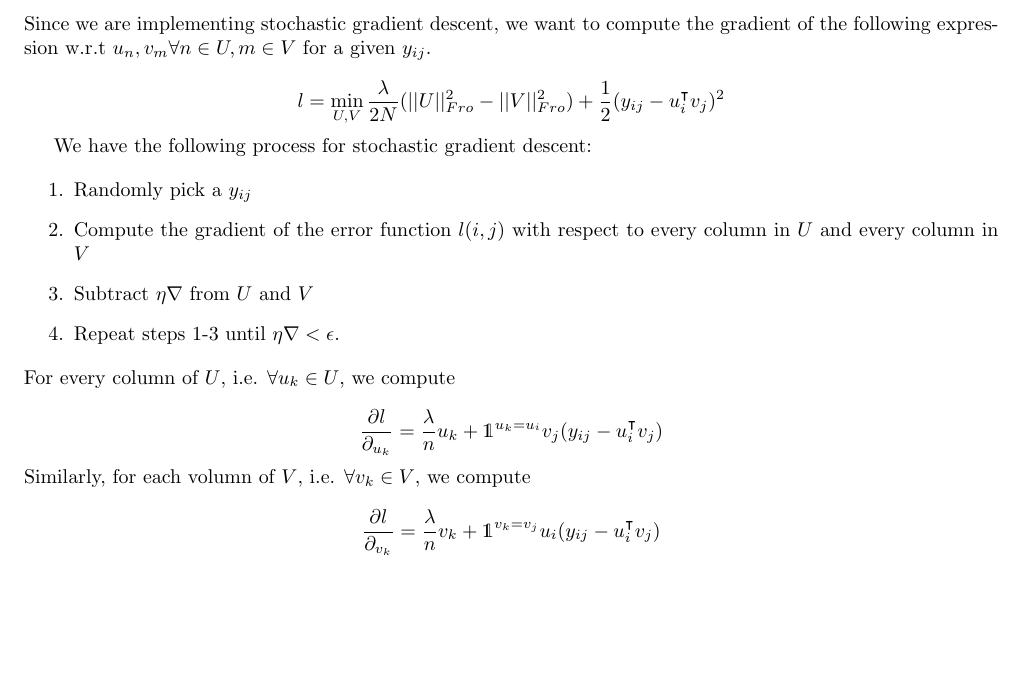
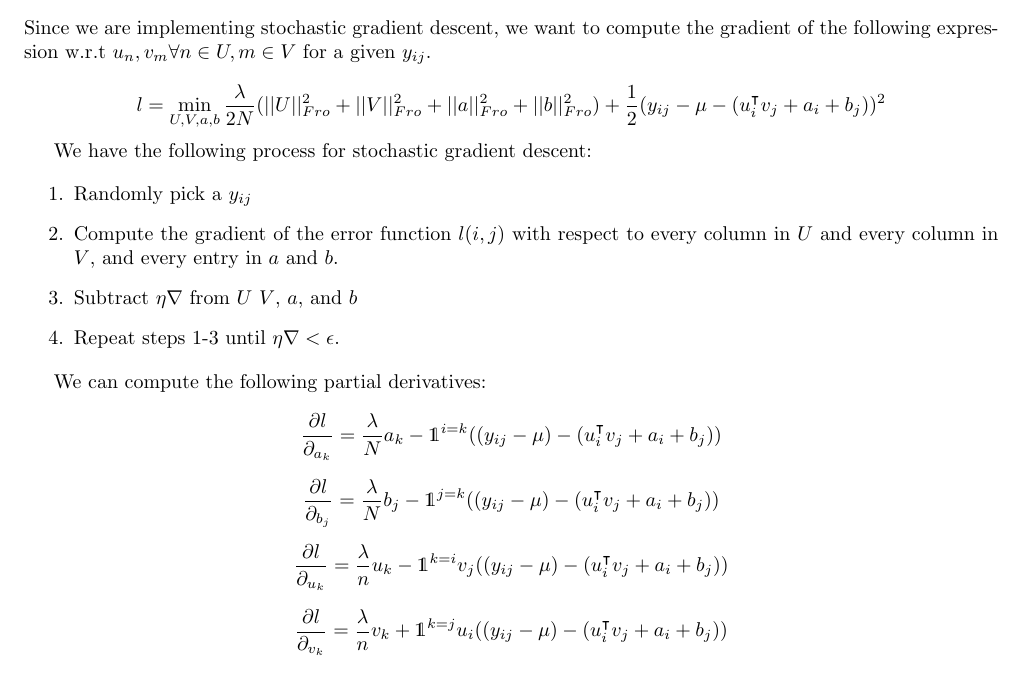
Before and after one commit to arcticmatt/miniproject2, a LaTeX document (report.tex): part of the page, cut so that both start at the same text, the shorter picture padded with empty space. Compiled offline with pdfLaTeX.

Commit message:
report update

```diff
--- a/report.tex
+++ b/report.tex
@@ -35,25 +35,33 @@ Since we are implementing stochastic gradient descent, we want to
 compute the gradient of the following expression w.r.t $u_{n}, v_{m} \forall n \in U, m \in V$ for
 a given $y_{ij}$.
 
-$$ l =  \min_{U, V} \frac{\lambda}{2N} (||U||^{2}_{Fro} - ||V||^{2}_{Fro}) + \frac{1}{2} (y_{ij} - u_{i}^{\intercal}v_{j})^{2} $$
+$$ l =  \min_{U, V, a, b} \frac{\lambda}{2N} (||U||^{2}_{Fro} + ||V||^{2}_{Fro}
++ ||a||^{2}_{Fro} + ||b||^{2}_{Fro}) + \frac{1}{2} (y_{ij} - \mu - (u_{i}^{\intercal}v_{j} + a_{i} + b_{j}))^{2} $$
 
 We have the following process for stochastic gradient descent:
 
 \begin{enumerate}
     \item Randomly pick a $y_{ij}$
     \item Compute the gradient of the error function $l(i,j)$ with respect to every column
-        in $U$ and every column in $V$
-    \item Subtract $\eta \nabla$ from $U$ and $V$
+        in $U$ and every column in $V$, and every entry in $a$ and $b$.
+    \item Subtract $\eta \nabla$ from $U$ $V$, $a$, and $b$
     \item Repeat steps 1-3 until $\eta \nabla < \epsilon$.
 \end{enumerate}
 
-\noindent For every column of $U$, i.e. $\forall u_{k} \in U$, we compute
+We can compute the following partial derivatives:
 
-$$ \frac{\partial l}{\partial_{u_{k}}} = \frac{\lambda}{n} u_{k} + \mathds{1}^{u_{k} = u_{i}} v_{j}(y_{ij} - u_{i}^{\intercal}v_{j}) $$
+$$ \frac{\partial l}{\partial_{a_{k}}} = \frac{\lambda}{N} a_{k} - \mathds{1}^{i = k}((y_{ij} - \mu) -
+(u_{i}^{\intercal}v_{j} + a_{i} + b_{j})) $$
 
-\noindent Similarly, for each volumn of $V$, i.e. $\forall v_{k} \in V$, we compute
+$$ \frac{\partial l}{\partial_{b_{j}}} = \frac{\lambda}{N} b_{j} - \mathds{1}^{j=k}((y_{ij} - \mu) -
+(u_{i}^{\intercal}v_{j} + a_{i} + b_{j})) $$
 
-$$ \frac{\partial l}{\partial_{v_{k}}} = \frac{\lambda}{n} v_{k} + \mathds{1}^{v_{k} = v_{j}} u_{i}(y_{ij} - u_{i}^{\intercal}v_{j}) $$
+
+$$ \frac{\partial l}{\partial_{u_{k}}} = \frac{\lambda}{n} u_{k} - \mathds{1}^{k = i} v_{j}((y_{ij} - \mu) -
+(u_{i}^{\intercal}v_{j} + a_{i} + b_{j}))  $$
+
+$$ \frac{\partial l}{\partial_{v_{k}}} = \frac{\lambda}{n} v_{k} + \mathds{1}^{k = j} u_{i}((y_{ij} - \mu) -
+(u_{i}^{\intercal}v_{j} + a_{i} + b_{j})) $$
 
 \section*{Choice of Parameters}
 As per the set, we want to over-specify the rank of $U$ and $V$, so we will pick $k = 20$
```
Also changed, not shown: report.pdf, 3 other files.
